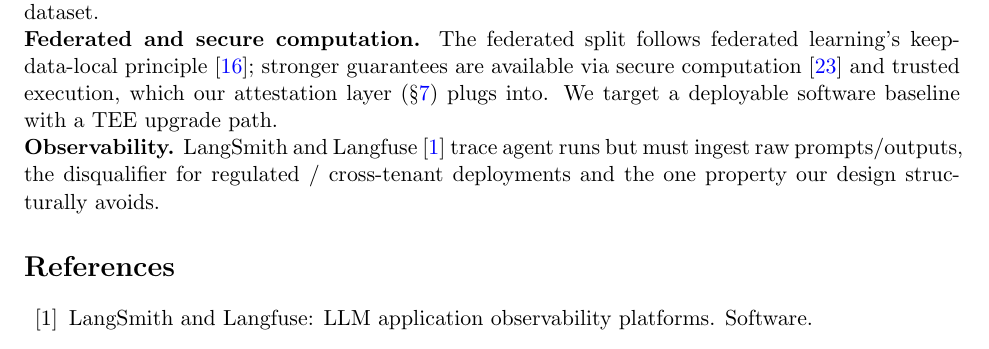
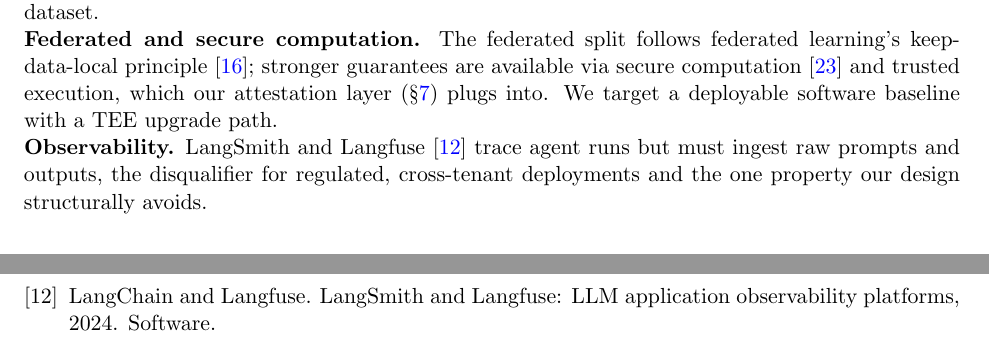
Before and after one commit to Justin0504/federated-agent-audit, a LaTeX paper (paper/submission/main.tex): part of page 9 of 10 before the commit and two parts of pages 9 and 10 of 10 after it, the two joined at a grey line, cut so that both start at the same text. Compiled offline with pdfLaTeX.

Commit message:
paper: fix broken \ref, clear all build warnings, build arXiv package
- Fix a broken cross-ref that printed literal "§ ef{sec:auditor}" in the
  inference-threat paragraph (line-split \ref reassembled).
- Drop bold small-caps on A2A-MT (undefined TU/lmr/bx/sc font shape) →
  plain \textbf, consistent with every other A2A-MT mention.
- Add author/year to the langfuse bib entry (BibTeX sort warning).
- Reword the observability paragraph to remove a spaced-slash overfull box.
- Result: 10pp, zero LaTeX/BibTeX warnings, self-contained (TikZ-only).
- arxiv_submission.zip = main.tex + references.bib + main.bbl, upload-ready.

Co-Authored-By: Claude Opus 4.8 <noreply@anthropic.com>

```diff
--- a/paper/submission/main.tex
+++ b/paper/submission/main.tex
@@ -558,8 +557,9 @@ attestation layer (\S\ref{sec:eval}) plugs into. We target a deployable software
 TEE upgrade path.
 
 \noindent\textbf{Observability.} LangSmith and Langfuse~\cite{langfuse} trace
-agent runs but must ingest raw prompts/outputs, the disqualifier for regulated /
-cross-tenant deployments and the one property our design structurally avoids.
+agent runs but must ingest raw prompts and outputs, the disqualifier for
+regulated, cross-tenant deployments and the one property our design structurally
+avoids.
 
 \bibliographystyle{plain}
 \bibliography{references}
```
Also changed, not shown: paper/submission/references.bib (+2 -0 lines), paper/submission/main.tex (5 more changed lines).
